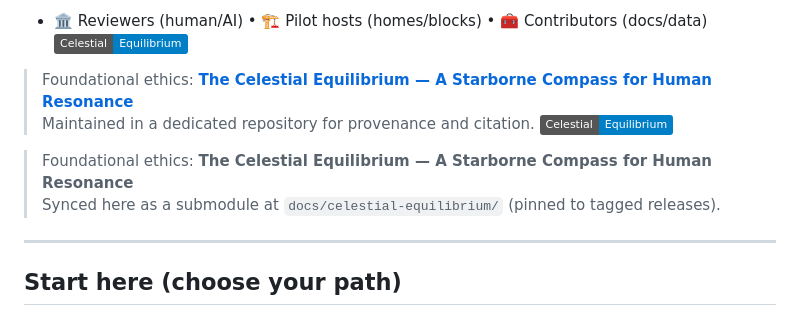
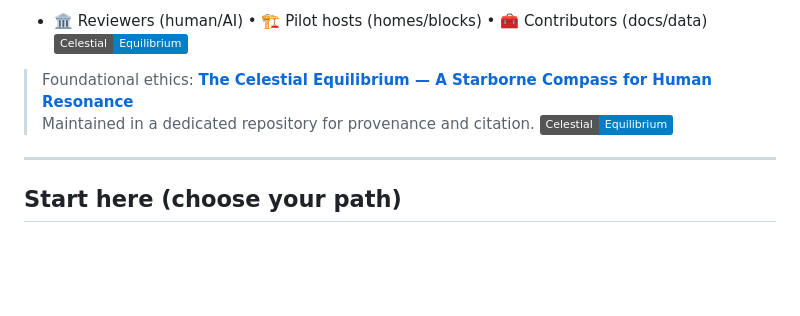
Before and after one commit to Nightmarejam/constella-framework, a Markdown page: README.md, the part around the change. Drawn GitHub-style; badges without logos; blank space fills up the shorter version.

```diff
--- a/README.md
+++ b/README.md
@@ -19,8 +19,6 @@ Proof-before-scale tools for safer siting (**Gaia/Sky**), healthier homes (**Ede
 > Maintained in a dedicated repository for provenance and citation.
 > [![Celestial Equilibrium](https://img.shields.io/badge/Celestial-Equilibrium-blue)](https://github.com/Nightmarejam/celestial-equilibrium)
 
-> Foundational ethics: **The Celestial Equilibrium — A Starborne Compass for Human Resonance**
-> Synced here as a submodule at `docs/celestial-equilibrium/` (pinned to tagged releases).
 ---
 
 ## Start here (choose your path)
```
